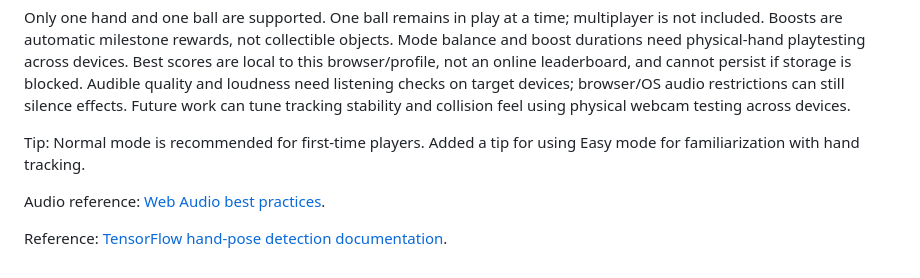
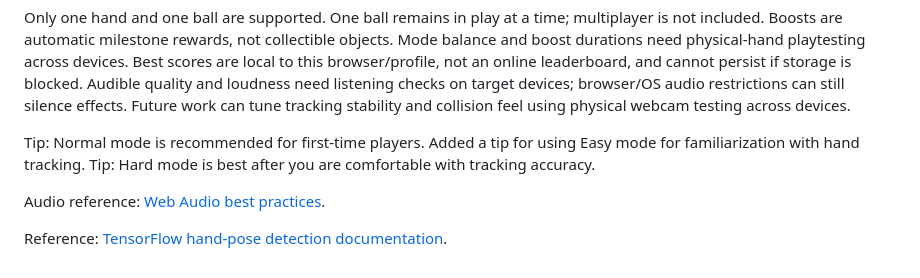
Before and after one commit to lakshithlokesh06/air-juggler, a Markdown page: README.md, the part around the change. GitHub-like rendering.

Commit message:
Add tip for using Hard mode after Easy mode
Added a tip for players to use Hard mode after becoming comfortable with tracking accuracy.

Co-authored-by: Lakshith S Lokesh <lakshithlokesh06@gmail.com>

```diff
--- a/README.md
+++ b/README.md
@@ -146,6 +146,7 @@ Only one hand and one ball are supported. One ball remains in play at a time; mu
 
 Tip: Normal mode is recommended for first-time players.
 Added a tip for using Easy mode for familiarization with hand tracking.
+Tip: Hard mode is best after you are comfortable with tracking accuracy.
 
 Audio reference: [Web Audio best practices](https://developer.mozilla.org/en-US/docs/Web/API/Web_Audio_API/Best_practices).
 
```
